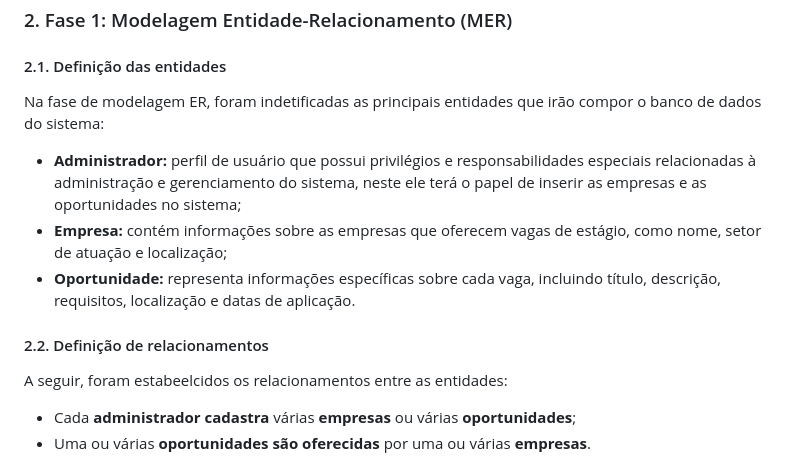
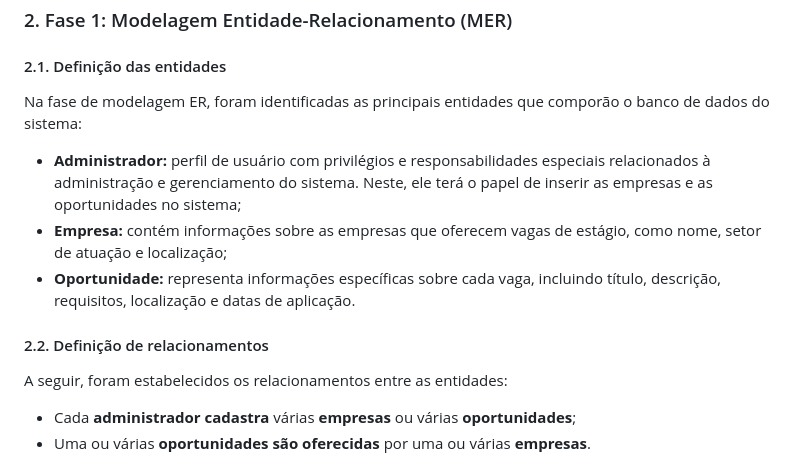
Before and after one commit to luizfernando05/projetoBD_joinup, a Markdown page: doc/bandoDados.md, the part around the change. Drawn GitHub-style.

```diff
--- a/doc/bandoDados.md
+++ b/doc/bandoDados.md
@@ -10,17 +10,17 @@
 
 <h4> 2.1. Definição das entidades </h4>
 
-<p> Na fase de modelagem ER, foram indetificadas as principais entidades que irão compor o banco de dados do sistema: </p>
+<p> Na fase de modelagem ER, foram identificadas as principais entidades que comporão o banco de dados do sistema: </p>
 
 <ul>
-    <li> <b>Administrador:</b> perfil de usuário que possui privilégios e responsabilidades especiais relacionadas à administração e gerenciamento do sistema, neste ele terá o papel de inserir as empresas e as oportunidades no sistema; </li>
+    <li> <b>Administrador:</b> perfil de usuário com privilégios e responsabilidades especiais relacionados à administração e gerenciamento do sistema. Neste, ele terá o papel de inserir as empresas e as oportunidades no sistema; </li>
     <li> <b>Empresa:</b> contém informações sobre as empresas que oferecem vagas de estágio, como nome, setor de atuação e localização; </li>
     <li> <b>Oportunidade:</b> representa informações específicas sobre cada vaga, incluindo título, descrição, requisitos, localização e datas de aplicação. </li>
 </ul>
 
 <h4> 2.2. Definição de relacionamentos </h4>
 
-<p> A seguir, foram estabeelcidos os relacionamentos entre as entidades: </p>
+<p> A seguir, foram estabelecidos os relacionamentos entre as entidades: </p>
 
 <ul>
     <li> Cada <b>administrador cadastra</b> várias <b>empresas</b> ou várias <b>oportunidades</b>; </li>
```
